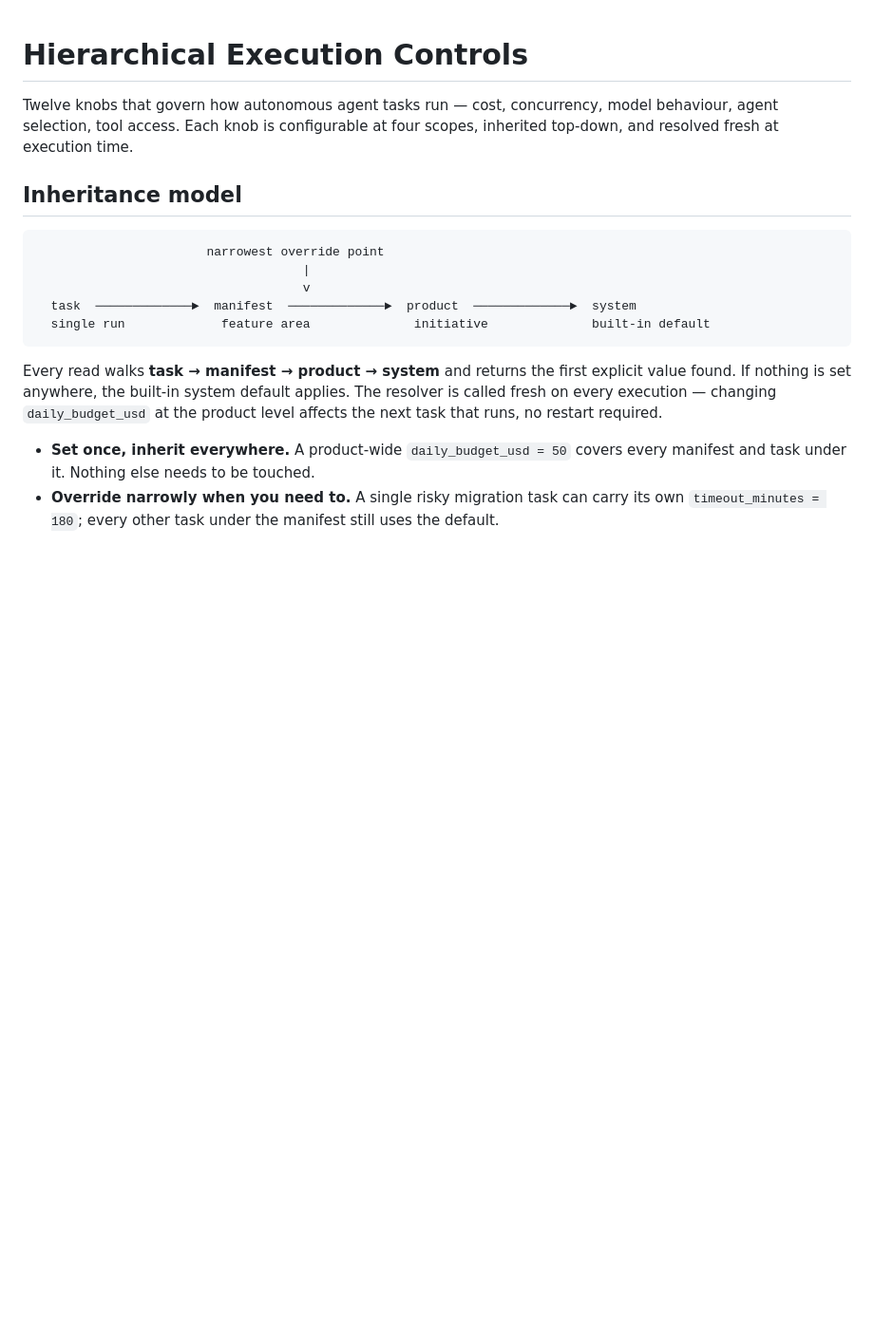
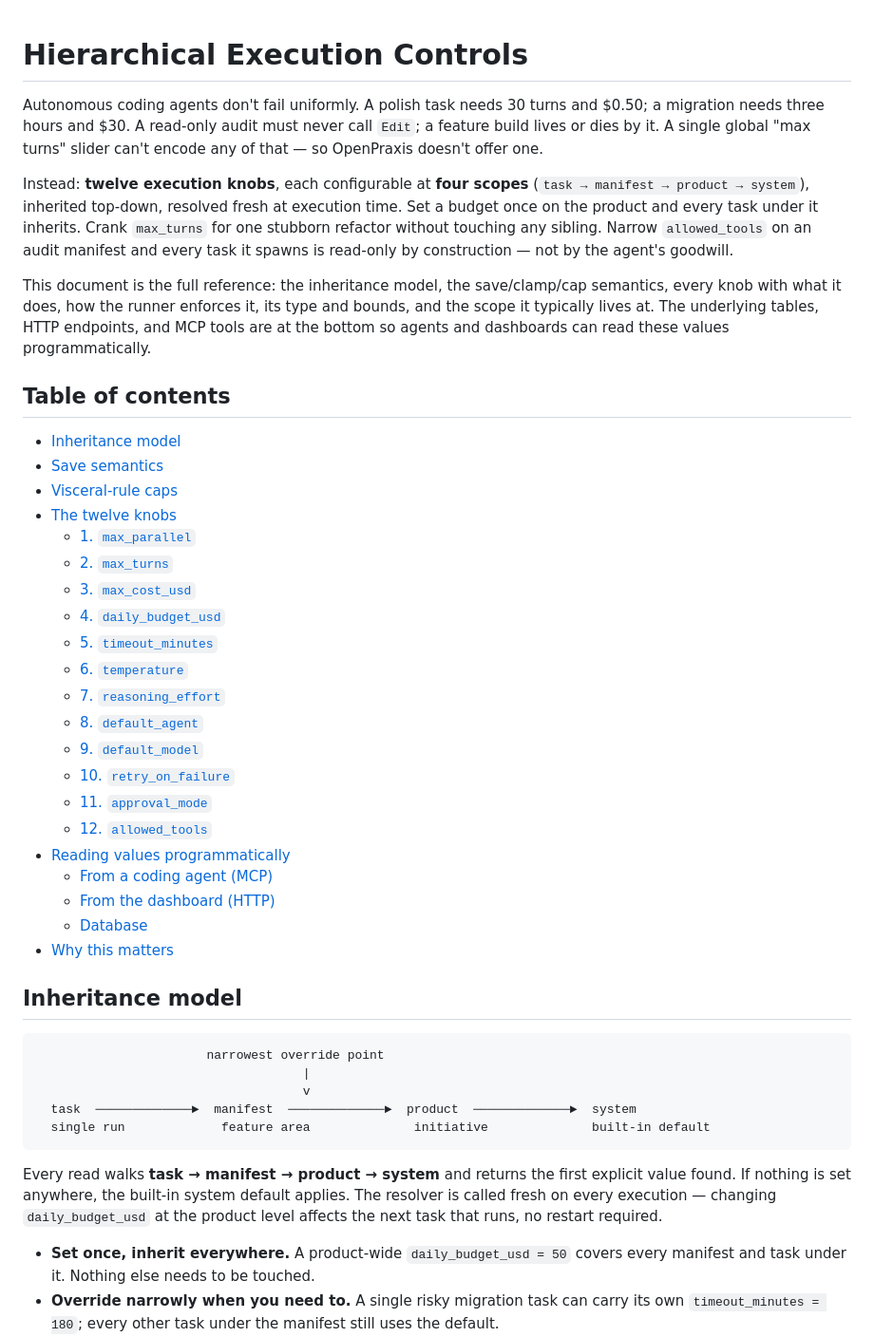
Before and after one commit to k8nstantin/OpenPraxis, a Markdown page: docs/execution-controls.md, the part around the change. Shown at 95% size. Drawn GitHub-style; blank space fills up the shorter version.

Commit message:
docs: add intro + table of contents to execution controls reference
Replaces the one-line preamble with a four-paragraph intro that lays
out the motivation (uniform ceilings don't fit non-uniform workloads),
the solution shape (12 knobs × 4 scopes, inherited), and what the
reader will find below. Adds a table of contents linking to every
section and every knob.

Co-Authored-By: Claude Opus 4.7 (1M context) <noreply@anthropic.com>

```diff
--- a/docs/execution-controls.md
+++ b/docs/execution-controls.md
@@ -1,6 +1,34 @@
 # Hierarchical Execution Controls
 
-Twelve knobs that govern how autonomous agent tasks run — cost, concurrency, model behaviour, agent selection, tool access. Each knob is configurable at four scopes, inherited top-down, and resolved fresh at execution time.
+Autonomous coding agents don't fail uniformly. A polish task needs 30 turns and $0.50; a migration needs three hours and $30. A read-only audit must never call `Edit`; a feature build lives or dies by it. A single global "max turns" slider can't encode any of that — so OpenPraxis doesn't offer one.
+
+Instead: **twelve execution knobs**, each configurable at **four scopes** (`task → manifest → product → system`), inherited top-down, resolved fresh at execution time. Set a budget once on the product and every task under it inherits. Crank `max_turns` for one stubborn refactor without touching any sibling. Narrow `allowed_tools` on an audit manifest and every task it spawns is read-only by construction — not by the agent's goodwill.
+
+This document is the full reference: the inheritance model, the save/clamp/cap semantics, every knob with what it does, how the runner enforces it, its type and bounds, and the scope it typically lives at. The underlying tables, HTTP endpoints, and MCP tools are at the bottom so agents and dashboards can read these values programmatically.
+
+## Table of contents
+
+- [Inheritance model](#inheritance-model)
+- [Save semantics](#save-semantics)
+- [Visceral-rule caps](#visceral-rule-caps)
+- [The twelve knobs](#the-twelve-knobs)
+  - [1. `max_parallel`](#1-max_parallel)
+  - [2. `max_turns`](#2-max_turns)
+  - [3. `max_cost_usd`](#3-max_cost_usd)
+  - [4. `daily_budget_usd`](#4-daily_budget_usd)
+  - [5. `timeout_minutes`](#5-timeout_minutes)
+  - [6. `temperature`](#6-temperature)
+  - [7. `reasoning_effort`](#7-reasoning_effort)
+  - [8. `default_agent`](#8-default_agent)
+  - [9. `default_model`](#9-default_model)
+  - [10. `retry_on_failure`](#10-retry_on_failure)
+  - [11. `approval_mode`](#11-approval_mode)
+  - [12. `allowed_tools`](#12-allowed_tools)
+- [Reading values programmatically](#reading-values-programmatically)
+  - [From a coding agent (MCP)](#from-a-coding-agent-mcp)
+  - [From the dashboard (HTTP)](#from-the-dashboard-http)
+  - [Database](#database)
+- [Why this matters](#why-this-matters)
 
 ## Inheritance model
 
```
